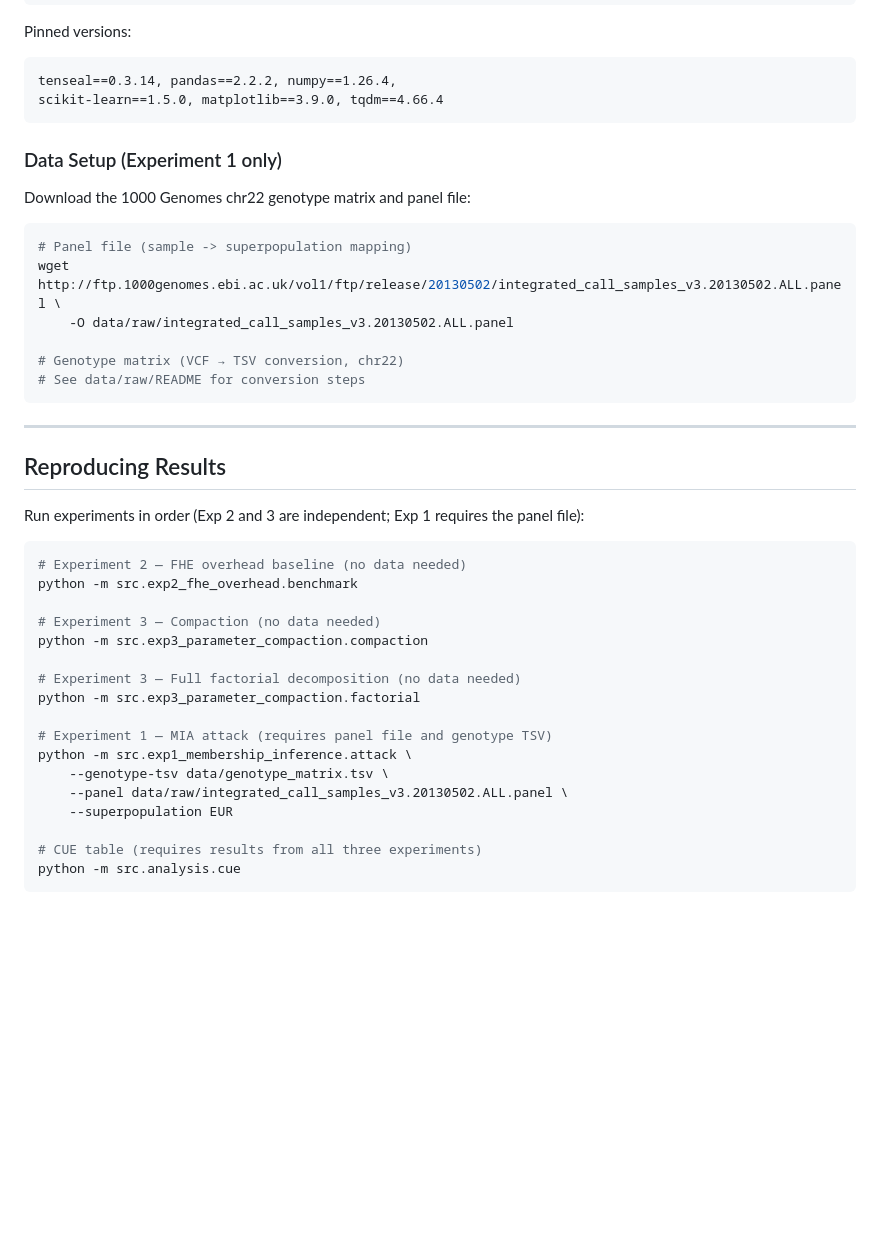
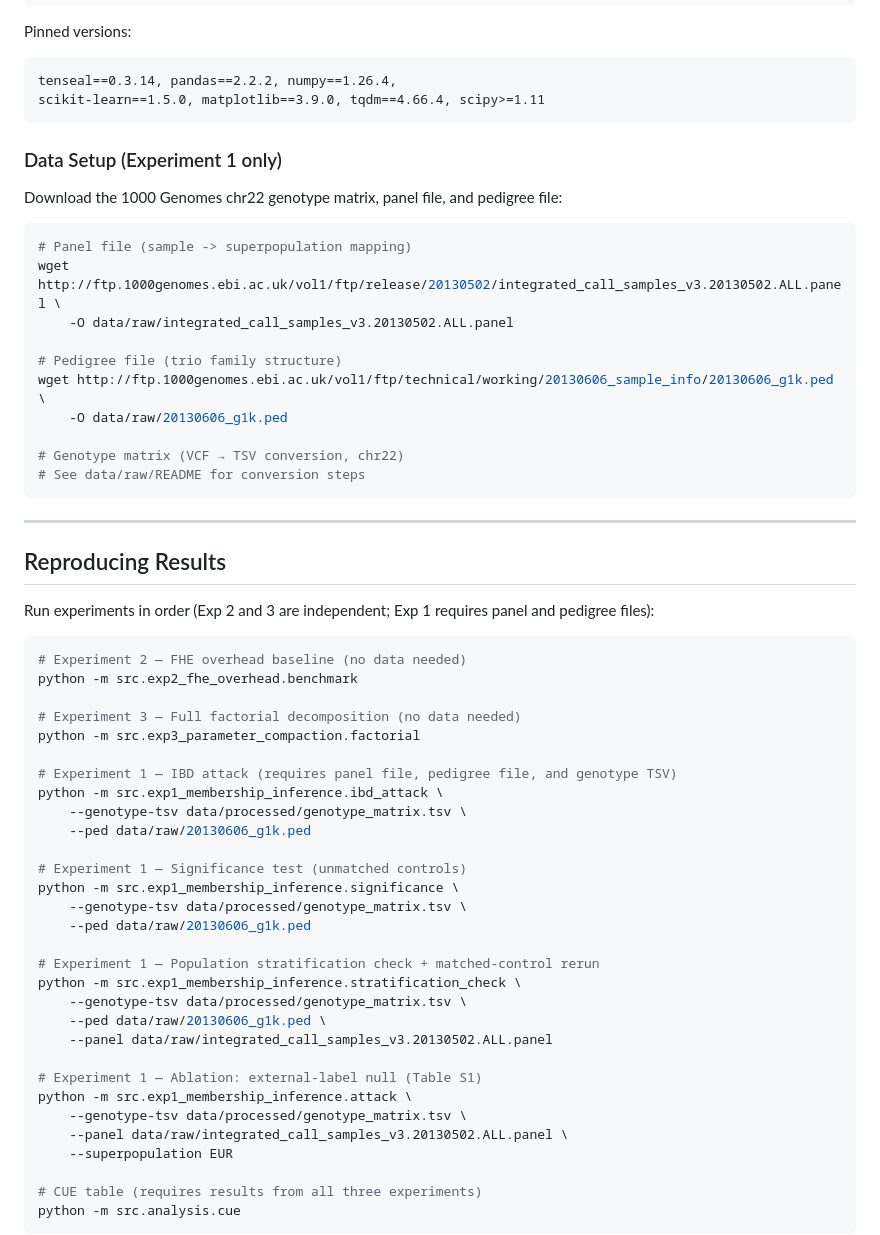
Before and after one commit to dileeme/GenomicBeaconsUnderSiege, a Markdown page: README.md, the part around one of its changes. GitHub-like rendering; blank space fills up the shorter version.

````diff
--- a/README.md
+++ b/README.md
@@ -134,17 +167,21 @@ pip install -r requirements.txt
 Pinned versions:
 ```
 tenseal==0.3.14, pandas==2.2.2, numpy==1.26.4,
-scikit-learn==1.5.0, matplotlib==3.9.0, tqdm==4.66.4
+scikit-learn==1.5.0, matplotlib==3.9.0, tqdm==4.66.4, scipy>=1.11
 ```
 
 ### Data Setup (Experiment 1 only)
 
-Download the 1000 Genomes chr22 genotype matrix and panel file:
+Download the 1000 Genomes chr22 genotype matrix, panel file, and pedigree file:
 
 ```bash
 # Panel file (sample -> superpopulation mapping)
 wget http://ftp.1000genomes.ebi.ac.uk/vol1/ftp/release/20130502/integrated_call_samples_v3.20130502.ALL.panel \
     -O data/raw/integrated_call_samples_v3.20130502.ALL.panel
+
+# Pedigree file (trio family structure)
+wget http://ftp.1000genomes.ebi.ac.uk/vol1/ftp/technical/working/20130606_sample_info/20130606_g1k.ped \
+    -O data/raw/20130606_g1k.ped
 
 # Genotype matrix (VCF → TSV conversion, chr22)
 # See data/raw/README for conversion steps
@@ -154,21 +191,34 @@ wget http://ftp.1000genomes.ebi.ac.uk/vol1/ftp/release/20130502/integrated_call_
 
 ## Reproducing Results
 
-Run experiments in order (Exp 2 and 3 are independent; Exp 1 requires the panel file):
+Run experiments in order (Exp 2 and 3 are independent; Exp 1 requires panel and pedigree files):
 
 ```bash
 # Experiment 2 — FHE overhead baseline (no data needed)
 python -m src.exp2_fhe_overhead.benchmark
 
-# Experiment 3 — Compaction (no data needed)
-python -m src.exp3_parameter_compaction.compaction
-
 # Experiment 3 — Full factorial decomposition (no data needed)
 python -m src.exp3_parameter_compaction.factorial
 
-# Experiment 1 — MIA attack (requires panel file and genotype TSV)
+# Experiment 1 — IBD attack (requires panel file, pedigree file, and genotype TSV)
+python -m src.exp1_membership_inference.ibd_attack \
+    --genotype-tsv data/processed/genotype_matrix.tsv \
+    --ped data/raw/20130606_g1k.ped
+
+# Experiment 1 — Significance test (unmatched controls)
+python -m src.exp1_membership_inference.significance \
+    --genotype-tsv data/processed/genotype_matrix.tsv \
+    --ped data/raw/20130606_g1k.ped
+
+# Experiment 1 — Population stratification check + matched-control rerun
+python -m src.exp1_membership_inference.stratification_check \
+    --genotype-tsv data/processed/genotype_matrix.tsv \
+    --ped data/raw/20130606_g1k.ped \
+    --panel data/raw/integrated_call_samples_v3.20130502.ALL.panel
+
+# Experiment 1 — Ablation: external-label null (Table S1)
 python -m src.exp1_membership_inference.attack \
-    --genotype-tsv data/genotype_matrix.tsv \
+    --genotype-tsv data/processed/genotype_matrix.tsv \
     --panel data/raw/integrated_call_samples_v3.20130502.ALL.panel \
     --superpopulation EUR
 
````
Also changed, not shown: other parts of README.md (+90 -57 lines).
